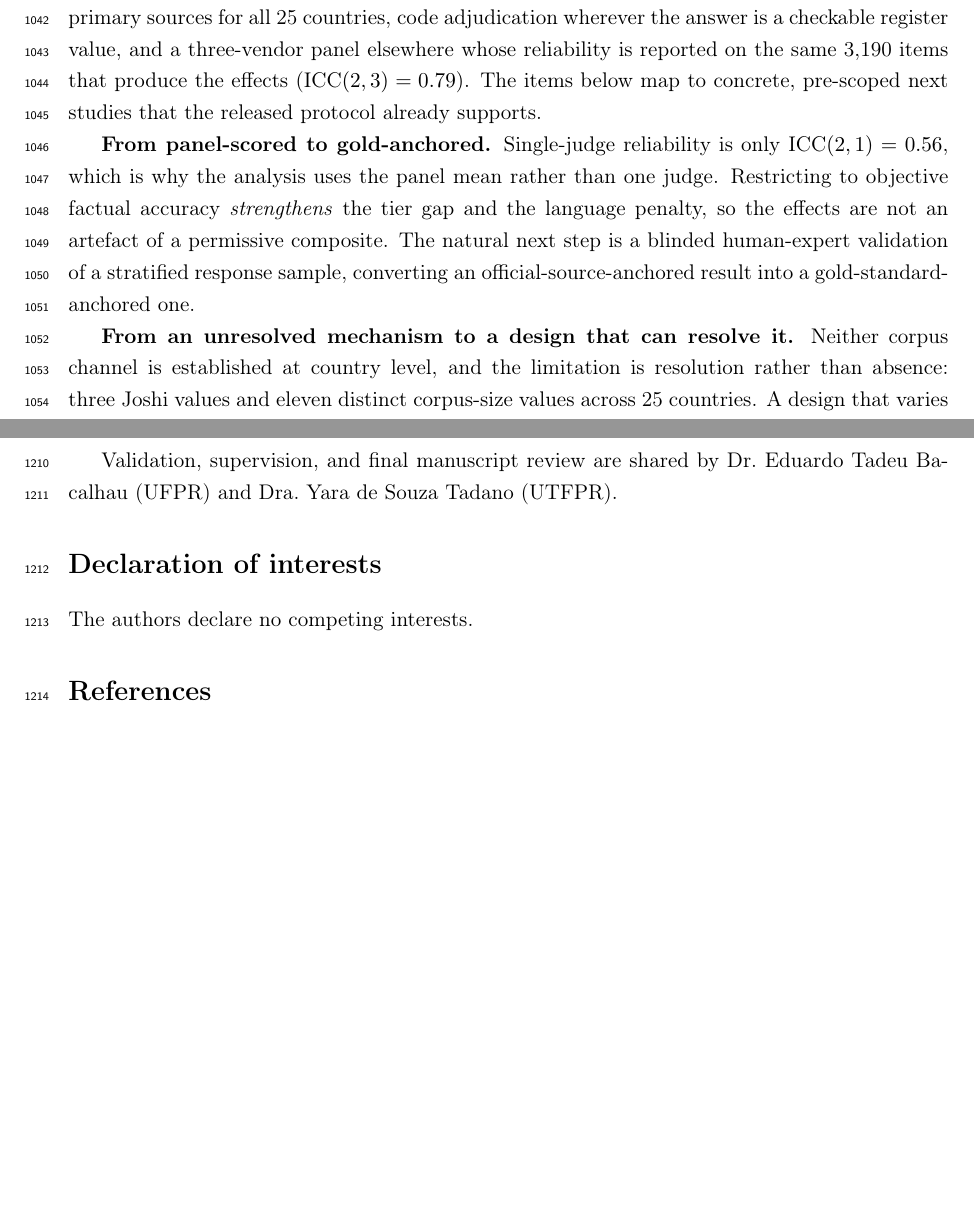
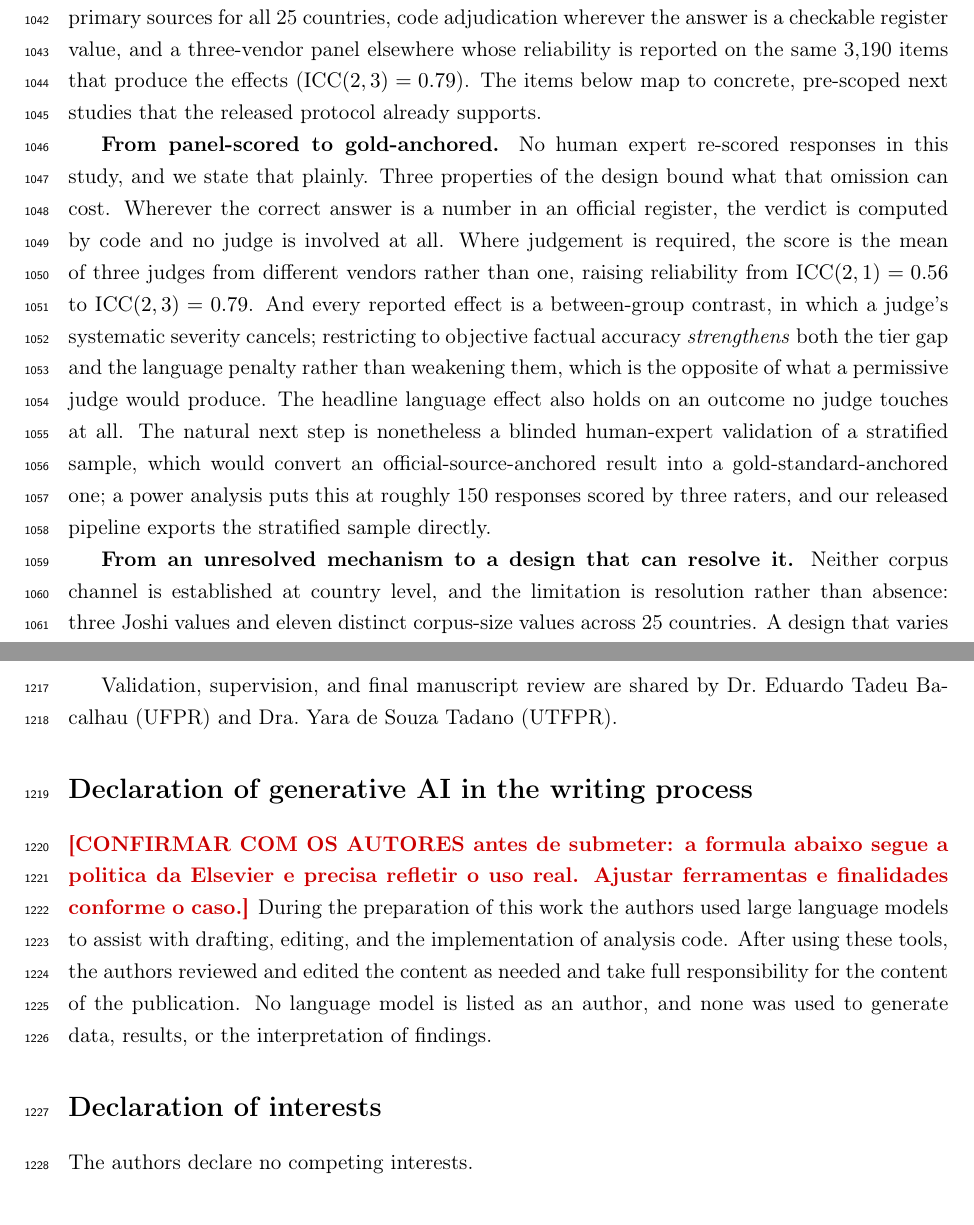
Before and after one commit to Roverlucas/artigo-vies-analise-regional, a LaTeX paper (latex/main.tex, which reads latex/sections/05_discussion.tex): two parts of pages 30 and 34 of 38, joined at a grey line, cut so that both start at the same text, the shorter picture padded with empty space. Compiled offline with pdfLaTeX.

Commit message:
docs: declaração de IA generativa e posicionamento da validação humana
DECISÃO DO AUTOR
Esta versão vai SEM validação humana. Se os revisores pedirem, fazemos.

Ajustado o parágrafo correspondente para declarar a ausência de frente, e não de
lado, e em seguida delimitar o que ela pode custar: onde a resposta é número de
registro, quem decide é código e não há juiz; onde há juízo, o escore é a média de
três fornecedores (ICC 0,56 -> 0,79); todo efeito é contraste entre grupos, onde a
severidade sistemática de um juiz se cancela; restringir ao subcomponente factual
FORTALECE os efeitos em vez de enfraquecê-los; e o achado principal se sustenta
num desfecho que nenhum juiz tocou. O parágrafo também traz o dimensionamento
(150 respostas, 3 avaliadores) para que o próximo passo esteja pronto caso a
revisão o exija.

Acrescentada a declaração de uso de IA generativa na escrita, exigida pela
política da Elsevier e até então ausente. Fica marcada como placeholder porque a
extensão real do uso é fato que só os autores podem confirmar.

```diff
--- a/latex/main.tex
+++ b/latex/main.tex
@@ -165,6 +165,17 @@ Following CRediT taxonomy:
 Validation, supervision, and final manuscript review are shared by
 Dr.\ Eduardo Tadeu Bacalhau (UFPR) and Dra.\ Yara de Souza Tadano (UTFPR).
 
+\section*{Declaration of generative AI in the writing process}
+
+\placeholder{CONFIRMAR COM OS AUTORES antes de submeter: a formula abaixo segue a
+politica da Elsevier e precisa refletir o uso real. Ajustar ferramentas e
+finalidades conforme o caso.} During the preparation of this work the authors
+used large language models to assist with drafting, editing, and the
+implementation of analysis code. After using these tools, the authors reviewed
+and edited the content as needed and take full responsibility for the content of
+the publication. No language model is listed as an author, and none was used to
+generate data, results, or the interpretation of findings.
+
 \section*{Declaration of interests}
 
 The authors declare no competing interests.
--- a/latex/sections/05_discussion.tex
+++ b/latex/sections/05_discussion.tex
@@ -200,13 +200,22 @@ reliability is reported on the same 3{,}190 items that produce the effects
 (ICC$(2,3)=0.79$). The items below map to concrete, pre-scoped next studies that
 the released protocol already supports.
 
-\textbf{From panel-scored to gold-anchored.} Single-judge reliability is only
-ICC$(2,1)=0.56$, which is why the analysis uses the panel mean rather than one
-judge. Restricting to objective factual accuracy \emph{strengthens} the tier gap
-and the language penalty, so the effects are not an artefact of a permissive
-composite. The natural next step is a blinded human-expert validation of a
-stratified response sample, converting an official-source-anchored result into a
-gold-standard-anchored one.
+\textbf{From panel-scored to gold-anchored.} No human expert re-scored responses
+in this study, and we state that plainly. Three properties of the design bound
+what that omission can cost. Wherever the correct answer is a number in an
+official register, the verdict is computed by code and no judge is involved at
+all. Where judgement is required, the score is the mean of three judges from
+different vendors rather than one, raising reliability from ICC$(2,1)=0.56$ to
+ICC$(2,3)=0.79$. And every reported effect is a between-group contrast, in which
+a judge's systematic severity cancels; restricting to objective factual accuracy
+\emph{strengthens} both the tier gap and the language penalty rather than
+weakening them, which is the opposite of what a permissive judge would produce.
+The headline language effect also holds on an outcome no judge touches at all.
+The natural next step is nonetheless a blinded human-expert validation of a
+stratified sample, which would convert an official-source-anchored result into a
+gold-standard-anchored one; a power analysis puts this at roughly 150 responses
+scored by three raters, and our released pipeline exports the stratified sample
+directly.
 
 \textbf{From an unresolved mechanism to a design that can resolve it.} Neither
 corpus channel is established at country level, and the limitation is resolution
```
Also changed, not shown: latex/main.pdf.
